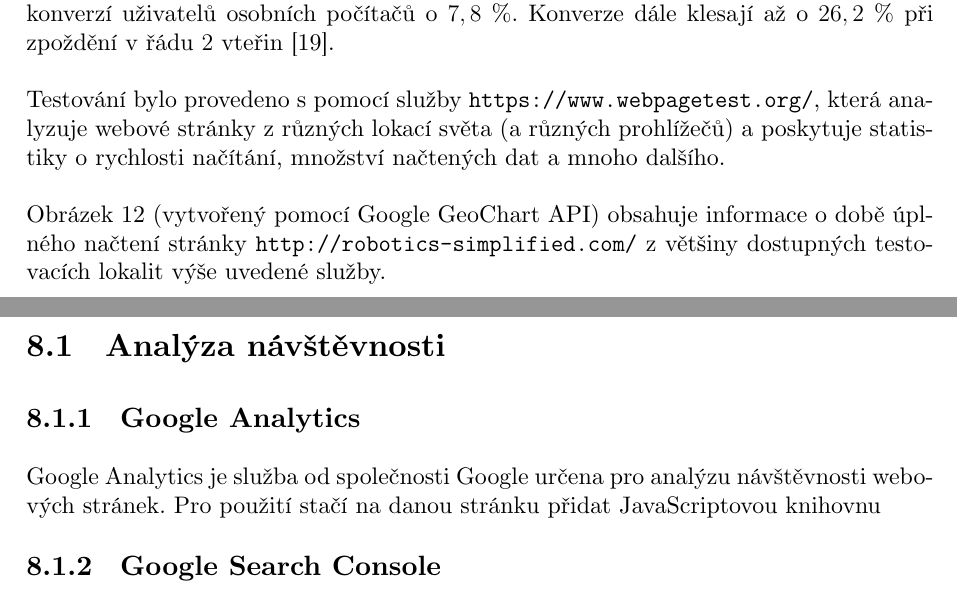
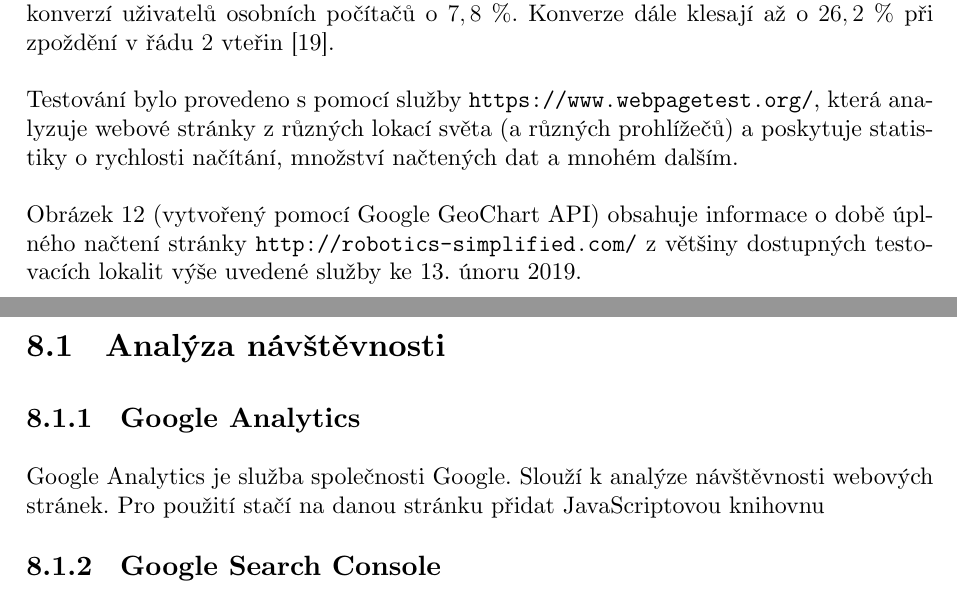
Before and after one commit to xiaoxiae/soc-paper-2019, a LaTeX document (soc.tex): two parts of pages 21 and 23 of 29, joined at a grey line, cut so that both start at the same text. Compiled offline with LuaLaTeX.

Commit message:
update writing

```diff
--- a/soc.tex
+++ b/soc.tex
@@ -614,9 +615,9 @@
   \subsubsection{Rychlost načítání}
   Doba načtení webové stránky je jedním z hlavních faktorů ovlivňujících její úspěšnost. Přebytečný čas nad optimální dobu (mezi $1,8$ a $2,7$ vteřinami) má negativní vliv na procento konverzí stránky. Při zpoždění o $100$ milisekund nad tuto dobu klesá procento konverzí uživatelů osobních počítačů o $7,8$ \%. Konverze dále klesají až o $26,2$ \% při zpoždění v řádu $2$ vteřin \cite{conversion-rate-statistics}.
 
-  Testování bylo provedeno s pomocí služby \url{https://www.webpagetest.org/}, která analyzuje webové stránky z různých lokací světa (a různých prohlížečů) a poskytuje statistiky o rychlosti načítání, množství načtených dat a mnoho dalšího.
+  Testování bylo provedeno s pomocí služby \url{https://www.webpagetest.org/}, která analyzuje webové stránky z různých lokací světa (a různých prohlížečů) a poskytuje statistiky o rychlosti načítání, množství načtených dat a mnohém dalším.
 
-  Obrázek \ref{img:Mapa dob načítání} (vytvořený pomocí Google GeoChart \gls{api}) obsahuje informace o době úplného načtení stránky \url{http://robotics-simplified.com/} z většiny dostupných testovacích lokalit výše uvedené služby.
+  Obrázek \ref{img:Mapa dob načítání} (vytvořený pomocí Google GeoChart \gls{api}) obsahuje informace o době úplného načtení stránky \url{http://robotics-simplified.com/} z většiny dostupných testovacích lokalit výše uvedené služby ke 13. únoru 2019.
 
   \begin{figure}[H]
     \includegraphics[width=\linewidth]{map.png}
@@ -635,7 +636,7 @@
   \subsection{Analýza návštěvnosti}
 
   \subsubsection{Google Analytics}
-  Google Analytics je služba od společnosti Google určena pro analýzu návštěvnosti webových stránek. Pro použití stačí na danou stránku přidat JavaScriptovou knihovnu % TODO: remove or finish this atrocity of a paragraph
+  Google Analytics je služba společnosti Google. Slouží k analýze návštěvnosti webových stránek. Pro použití stačí na danou stránku přidat JavaScriptovou knihovnu % TODO: finish writing this
 
   % TODO: add location pie chart
   % TODO: add device pie chart
```
Also changed, not shown: soc.tex (3 more changed lines).
